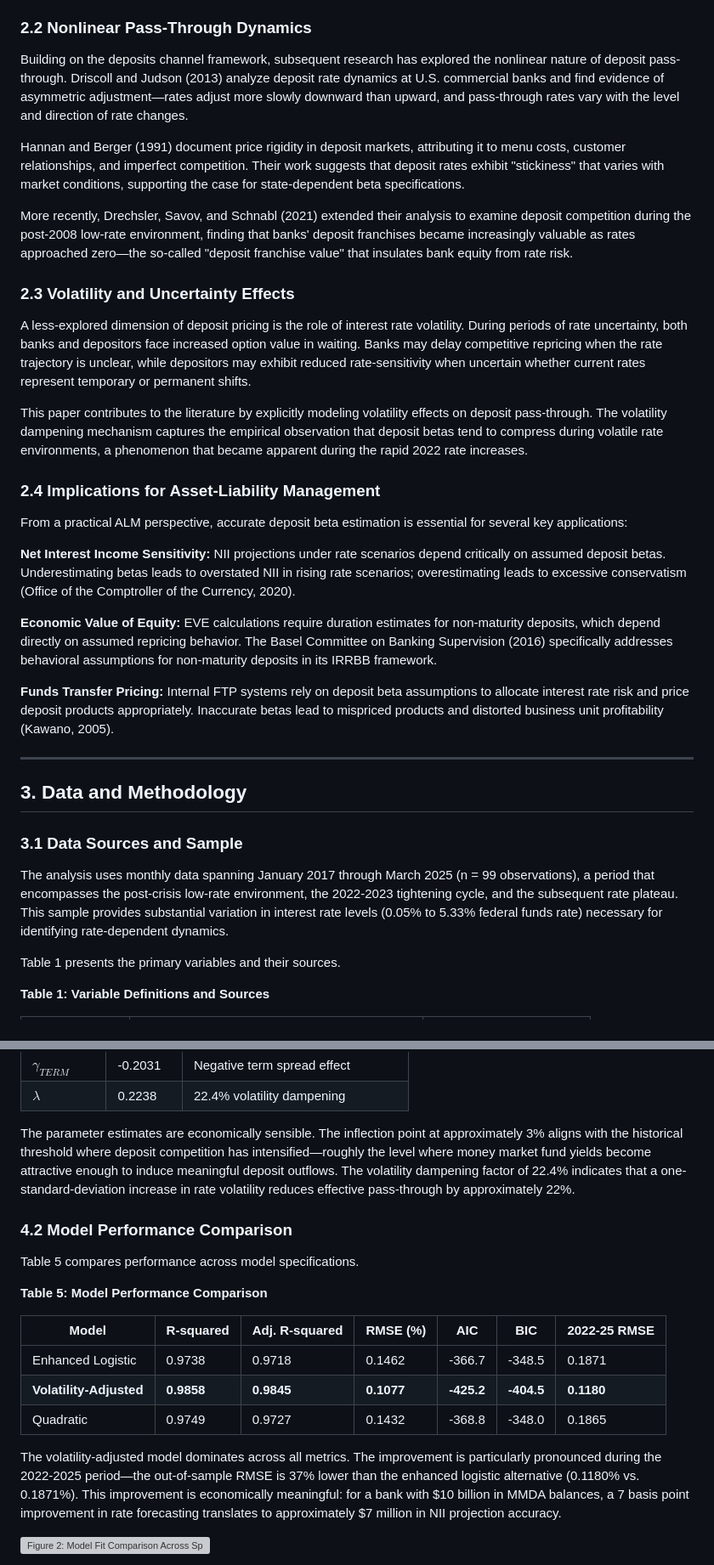
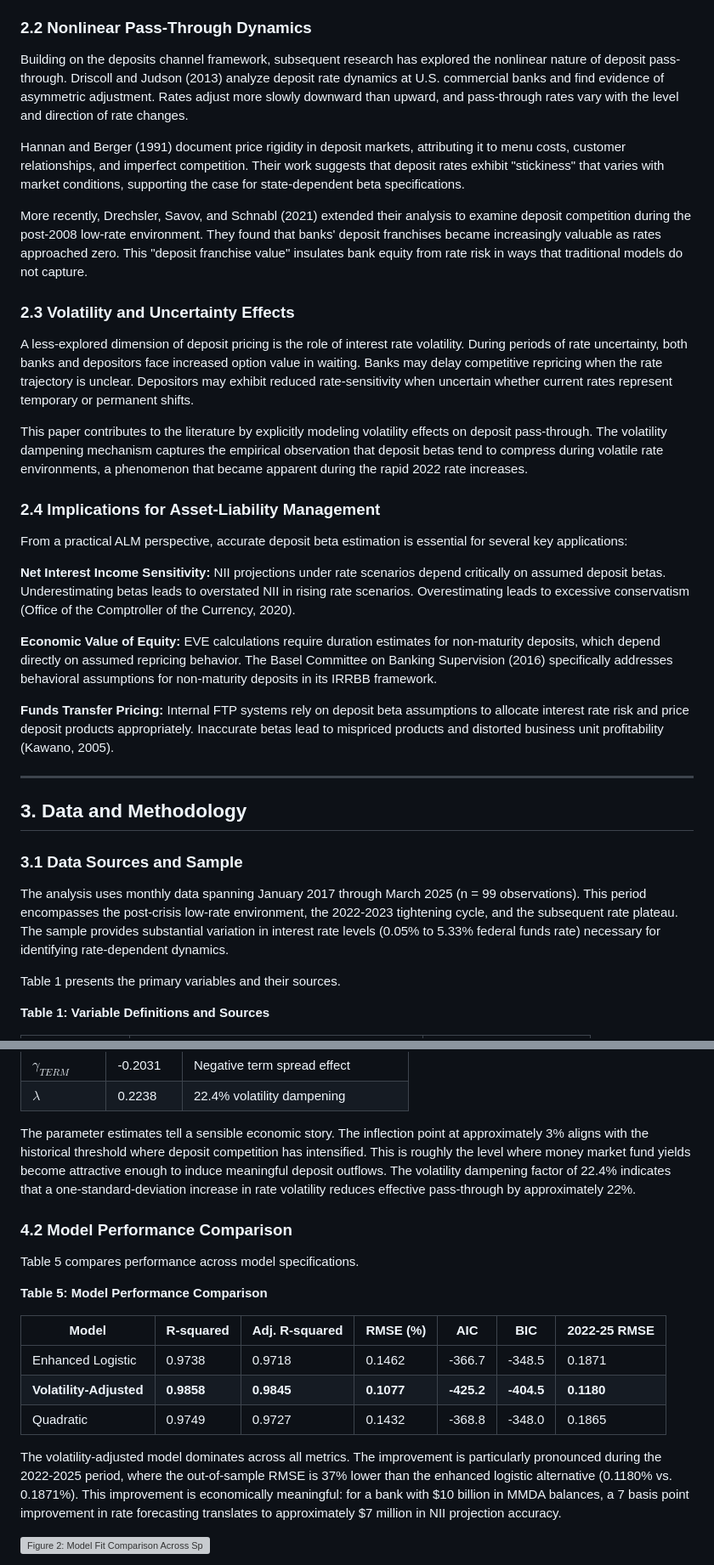
Before and after one commit to chihchen22/NMD_Beta, a Markdown page: mmda-dynamic-beta-academic-paper.md, 2 parts joined by grey strips. Shown at 85% size. Rendered like a GitHub page; grey boxes are pictures that could not be loaded.

```diff
--- a/mmda-dynamic-beta-academic-paper.md
+++ b/mmda-dynamic-beta-academic-paper.md
@@ -47,15 +59,15 @@ Drechsler et al. (2017) document this phenomenon empirically, showing that depos
 
 ### 2.2 Nonlinear Pass-Through Dynamics
 
-Building on the deposits channel framework, subsequent research has explored the nonlinear nature of deposit pass-through. Driscoll and Judson (2013) analyze deposit rate dynamics at U.S. commercial banks and find evidence of asymmetric adjustment—rates adjust more slowly downward than upward, and pass-through rates vary with the level and direction of rate changes.
+Building on the deposits channel framework, subsequent research has explored the nonlinear nature of deposit pass-through. Driscoll and Judson (2013) analyze deposit rate dynamics at U.S. commercial banks and find evidence of asymmetric adjustment. Rates adjust more slowly downward than upward, and pass-through rates vary with the level and direction of rate changes.
 
 Hannan and Berger (1991) document price rigidity in deposit markets, attributing it to menu costs, customer relationships, and imperfect competition. Their work suggests that deposit rates exhibit "stickiness" that varies with market conditions, supporting the case for state-dependent beta specifications.
 
-More recently, Drechsler, Savov, and Schnabl (2021) extended their analysis to examine deposit competition during the post-2008 low-rate environment, finding that banks' deposit franchises became increasingly valuable as rates approached zero—the so-called "deposit franchise value" that insulates bank equity from rate risk.
+More recently, Drechsler, Savov, and Schnabl (2021) extended their analysis to examine deposit competition during the post-2008 low-rate environment. They found that banks' deposit franchises became increasingly valuable as rates approached zero. This "deposit franchise value" insulates bank equity from rate risk in ways that traditional models do not capture.
 
 ### 2.3 Volatility and Uncertainty Effects
 
-A less-explored dimension of deposit pricing is the role of interest rate volatility. During periods of rate uncertainty, both banks and depositors face increased option value in waiting. Banks may delay competitive repricing when the rate trajectory is unclear, while depositors may exhibit reduced rate-sensitivity when uncertain whether current rates represent temporary or permanent shifts.
+A less-explored dimension of deposit pricing is the role of interest rate volatility. During periods of rate uncertainty, both banks and depositors face increased option value in waiting. Banks may delay competitive repricing when the rate trajectory is unclear. Depositors may exhibit reduced rate-sensitivity when uncertain whether current rates represent temporary or permanent shifts.
 
 This paper contributes to the literature by explicitly modeling volatility effects on deposit pass-through. The volatility dampening mechanism captures the empirical observation that deposit betas tend to compress during volatile rate environments, a phenomenon that became apparent during the rapid 2022 rate increases.
 
@@ -63,7 +75,7 @@ This paper contributes to the literature by explicitly modeling volatility effec
 
 From a practical ALM perspective, accurate deposit beta estimation is essential for several key applications:
 
-**Net Interest Income Sensitivity:** NII projections under rate scenarios depend critically on assumed deposit betas. Underestimating betas leads to overstated NII in rising rate scenarios; overestimating leads to excessive conservatism (Office of the Comptroller of the Currency, 2020).
+**Net Interest Income Sensitivity:** NII projections under rate scenarios depend critically on assumed deposit betas. Underestimating betas leads to overstated NII in rising rate scenarios. Overestimating leads to excessive conservatism (Office of the Comptroller of the Currency, 2020).
 
 **Economic Value of Equity:** EVE calculations require duration estimates for non-maturity deposits, which depend directly on assumed repricing behavior. The Basel Committee on Banking Supervision (2016) specifically addresses behavioral assumptions for non-maturity deposits in its IRRBB framework.
 
@@ -75,7 +87,7 @@ From a practical ALM perspective, accurate deposit beta estimation is essential
 
 ### 3.1 Data Sources and Sample
 
-The analysis uses monthly data spanning January 2017 through March 2025 (n = 99 observations), a period that encompasses the post-crisis low-rate environment, the 2022-2023 tightening cycle, and the subsequent rate plateau. This sample provides substantial variation in interest rate levels (0.05% to 5.33% federal funds rate) necessary for identifying rate-dependent dynamics.
+The analysis uses monthly data spanning January 2017 through March 2025 (n = 99 observations). This period encompasses the post-crisis low-rate environment, the 2022-2023 tightening cycle, and the subsequent rate plateau. The sample provides substantial variation in interest rate levels (0.05% to 5.33% federal funds rate) necessary for identifying rate-dependent dynamics.
 
 Table 1 presents the primary variables and their sources.
 
@@ -189,7 +201,7 @@ Table 4 presents parameter estimates for the recommended volatility-adjusted mod
 | $\gamma_{TERM}$ | -0.2031 | Negative term spread effect |
 | $\lambda$ | 0.2238 | 22.4% volatility dampening |
 
-The parameter estimates are economically sensible. The inflection point at approximately 3% aligns with the historical threshold where deposit competition has intensified—roughly the level where money market fund yields become attractive enough to induce meaningful deposit outflows. The volatility dampening factor of 22.4% indicates that a one-standard-deviation increase in rate volatility reduces effective pass-through by approximately 22%.
+The parameter estimates tell a sensible economic story. The inflection point at approximately 3% aligns with the historical threshold where deposit competition has intensified. This is roughly the level where money market fund yields become attractive enough to induce meaningful deposit outflows. The volatility dampening factor of 22.4% indicates that a one-standard-deviation increase in rate volatility reduces effective pass-through by approximately 22%.
 
 ### 4.2 Model Performance Comparison
 
@@ -203,7 +215,7 @@ Table 5 compares performance across model specifications.
 | **Volatility-Adjusted** | **0.9858** | **0.9845** | **0.1077** | **-425.2** | **-404.5** | **0.1180** |
 | Quadratic | 0.9749 | 0.9727 | 0.1432 | -368.8 | -348.0 | 0.1865 |
 
-The volatility-adjusted model dominates across all metrics. The improvement is particularly pronounced during the 2022-2025 period—the out-of-sample RMSE is 37% lower than the enhanced logistic alternative (0.1180% vs. 0.1871%). This improvement is economically meaningful: for a bank with $10 billion in MMDA balances, a 7 basis point improvement in rate forecasting translates to approximately $7 million in NII projection accuracy.
+The volatility-adjusted model dominates across all metrics. The improvement is particularly pronounced during the 2022-2025 period, where the out-of-sample RMSE is 37% lower than the enhanced logistic alternative (0.1180% vs. 0.1871%). This improvement is economically meaningful: for a bank with $10 billion in MMDA balances, a 7 basis point improvement in rate forecasting translates to approximately $7 million in NII projection accuracy.
 
 ![Figure 2: Model Fit Comparison Across Specifications](outputs/visualizations/02_model_fit_comparison.png)
 
```
Also changed, not shown: other parts of mmda-dynamic-beta-academic-paper.md (+28 -16 lines).
